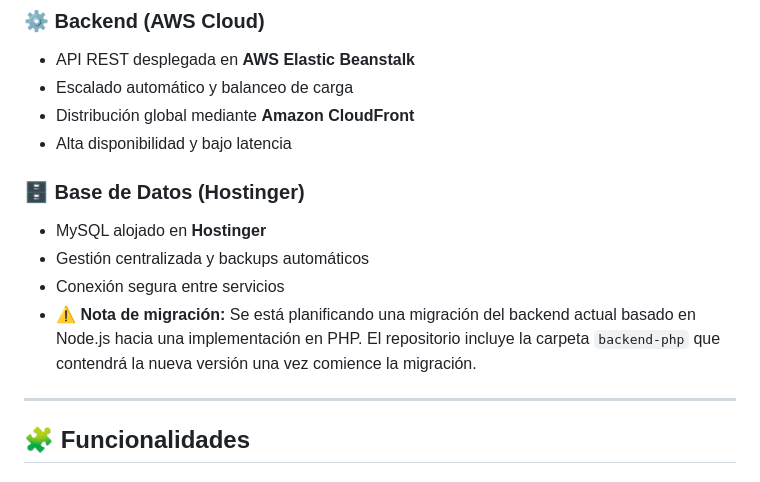
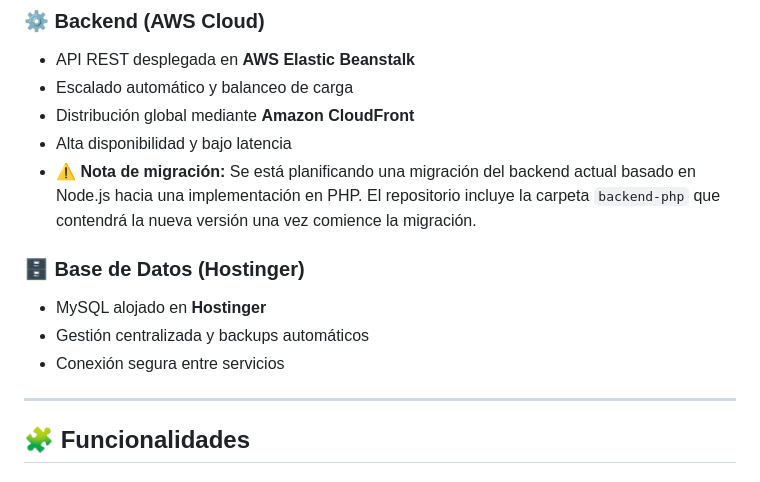
Before and after one commit to santiagoarbelaezc/Districol, a Markdown page: README.md, the part around the change. GitHub-like rendering.

```diff
--- a/README.md
+++ b/README.md
@@ -36,12 +36,12 @@ Plataforma e-commerce desarrollada para empresa de **distribución comercial**.
 - Escalado automático y balanceo de carga
 - Distribución global mediante **Amazon CloudFront**
 - Alta disponibilidad y bajo latencia
+- ⚠️ **Nota de migración:** Se está planificando una migración del backend actual basado en Node.js hacia una implementación en PHP. El repositorio incluye la carpeta `backend-php` que contendrá la nueva versión una vez comience la migración.
 
 ### **🗄️ Base de Datos (Hostinger)**
 - MySQL alojado en **Hostinger**
 - Gestión centralizada y backups automáticos
 - Conexión segura entre servicios
-- ⚠️ **Nota de migración:** Se está planificando una migración del backend actual basado en Node.js hacia una implementación en PHP. El repositorio incluye la carpeta `backend-php` que contendrá la nueva versión una vez comience la migración.
 
 ---
 
```
